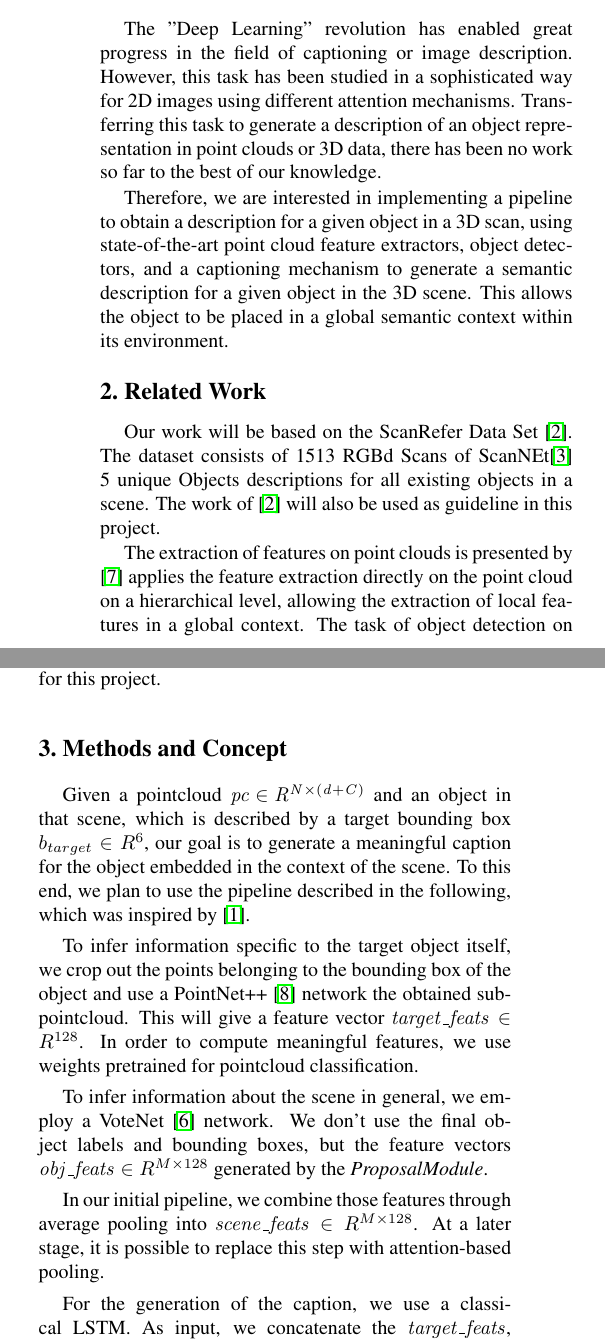
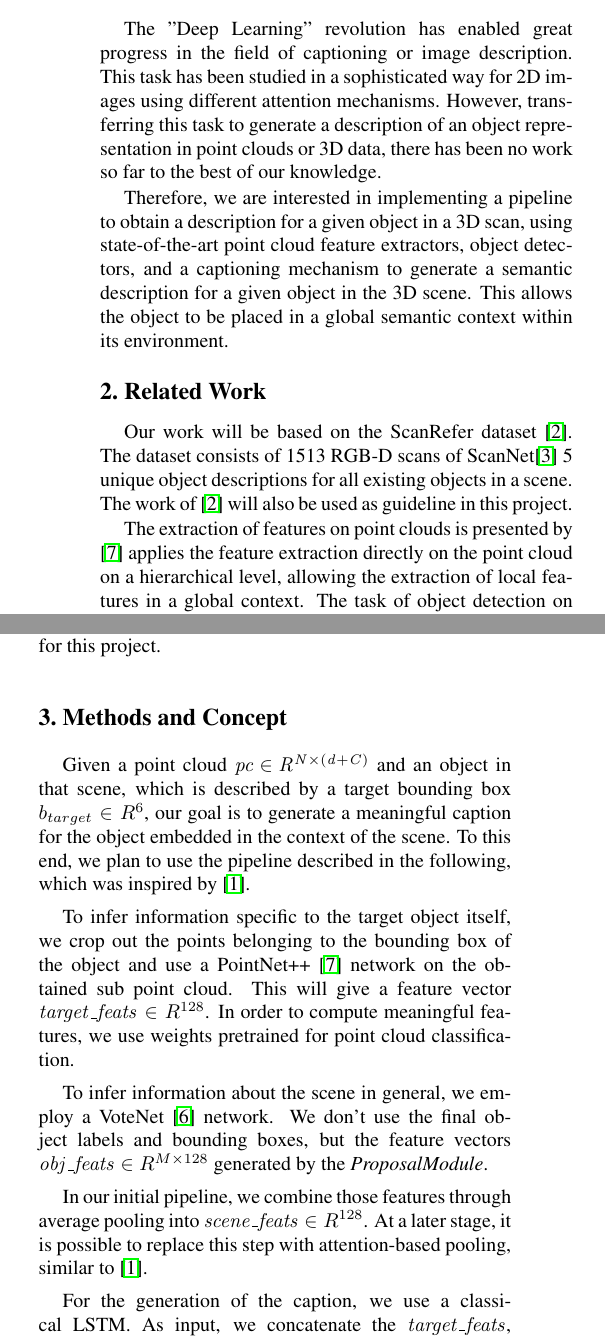
Before and after one commit to nseppix/scan2cap, a LaTeX paper (docs/proposal/proposal.tex): two parts of the columns of page 1 of 2, joined at a grey line, cut so that both start at the same text. Compiled offline with pdfLaTeX.

Commit message:
Correct smaller mistakes.

```diff
--- a/docs/proposal/proposal.tex
+++ b/docs/proposal/proposal.tex
@@ -60,14 +60,14 @@ Technical University of Munich\\
 %%%%%%%%% BODY TEXT
 \section{Introduction}
 
-The "Deep Learning" revolution has enabled great progress in the field of captioning or image description. However, this task has been studied in a sophisticated way for 2D images using different attention mechanisms.
-Transferring this task to generate a description of an object representation in point clouds or 3D data, there has been no work so far to the best of our knowledge.
+The "Deep Learning" revolution has enabled great progress in the field of captioning or image description. This task has been studied in a sophisticated way for 2D images using different attention mechanisms.
+However, transferring this task to generate a description of an object representation in point clouds or 3D data, there has been no work so far to the best of our knowledge.
 
 Therefore, we are interested in implementing a pipeline to obtain a description for a given object in a 3D scan, using state-of-the-art point cloud feature extractors, object detectors, and a captioning mechanism to generate a semantic description for a given object in the 3D scene. This allows the object to be placed in a global semantic context within its environment.
 
 %-------------------------------------------------------------------------
 \section{Related Work}
-Our work will be based on the ScanRefer Data Set \cite{Chen2019}. The dataset consists of 1513 RGBd Scans of ScanNEt\cite{Dai2017} 5 unique Objects descriptions for all existing objects in a scene. The work of \cite{Chen2019} will also be used as guideline in this project.
+Our work will be based on the ScanRefer dataset \cite{Chen2019}. The dataset consists of 1513 RGB-D scans of ScanNet\cite{Dai2017} 5 unique object descriptions for all existing objects in a scene. The work of \cite{Chen2019} will also be used as guideline in this project.
 
 The extraction of features on point clouds is presented by \cite{Qi2017} applies the feature extraction directly on the point cloud on a hierarchical level, allowing the extraction of local features in a global context.
 The task of object detection on point clouds is studied by \cite{Qi2019}.
@@ -79,13 +79,13 @@ Since our goal includes using a bounding box for the object to be set in context
 %-------------------------------------------------------------------------
 \section{Methods and Concept}
 
-Given a pointcloud $\mathit{pc \in R^{N\times(d+C)}}$ and an object in that scene, which is described by a target bounding box $b_{target}\in R^6$, our goal is to generate a meaningful caption for the object embedded in the context of the scene. To this end, we plan to use the pipeline described in the following, which was inspired by \cite{Anderson2017}.
+Given a point cloud $\mathit{pc \in R^{N\times(d+C)}}$ and an object in that scene, which is described by a target bounding box $b_{target}\in R^6$, our goal is to generate a meaningful caption for the object embedded in the context of the scene. To this end, we plan to use the pipeline described in the following, which was inspired by \cite{Anderson2017}.
 
-To infer information specific to the target object itself, we crop out the points belonging to the bounding box of the object and use a PointNet++ \cite{DBLP:journals/corr/QiYSG17} network the obtained sub-pointcloud. This will give a feature vector $\mathit{target\_feats}\in R^{128}$. In order to compute meaningful features, we use weights pretrained for pointcloud classification.
+To infer information specific to the target object itself, we crop out the points belonging to the bounding box of the object and use a PointNet++ \cite{Qi2017} network on the obtained sub point cloud. This will give a feature vector $\mathit{target\_feats}\in R^{128}$. In order to compute meaningful features, we use weights pretrained for point cloud classification.
 
 To infer information about the scene in general, we employ a VoteNet \cite{Qi2019} network. We don't use the final object labels and bounding boxes, but the feature vectors $\mathit{obj\_feats}\in R^{M\times128}$ generated by the \textit{ProposalModule}.
 
-In our initial pipeline, we combine those features through average pooling into $\mathit{scene\_feats}\in R^{M\times128}$. At a later stage, it is possible to replace this step with attention-based pooling.
+In our initial pipeline, we combine those features through average pooling into $\mathit{scene\_feats}\in R^{128}$. At a later stage, it is possible to replace this step with attention-based pooling, similar to \cite{Anderson2017}.
 
 For the generation of the caption, we use a classical LSTM. As input, we concatenate the $\mathit{target\_feats}$, $\mathit{scene\_feats}$ and word embedding vector of the previously generated word together. The word embedding is taken from a pre-computed GloVe \cite{pennington2014glove} word embedding matrix. The output of the LSTM is passed through a fully-connected layer and softmax function to obtain probabilities for the various possible next words (similar to \cite{Xu2015}).
 
```
Also changed, not shown: docs/proposal/proposal.bib (+0 -19 lines), docs/proposal/proposal.pdf.
